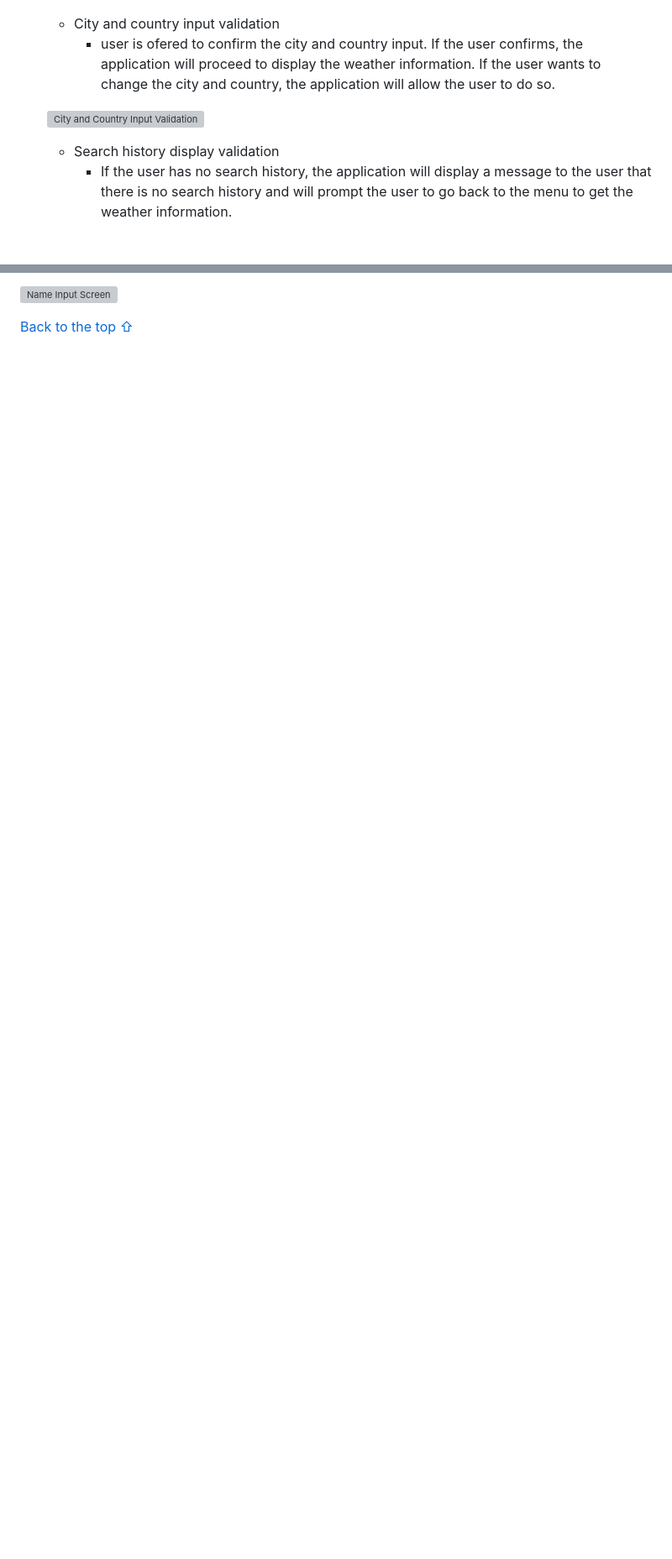
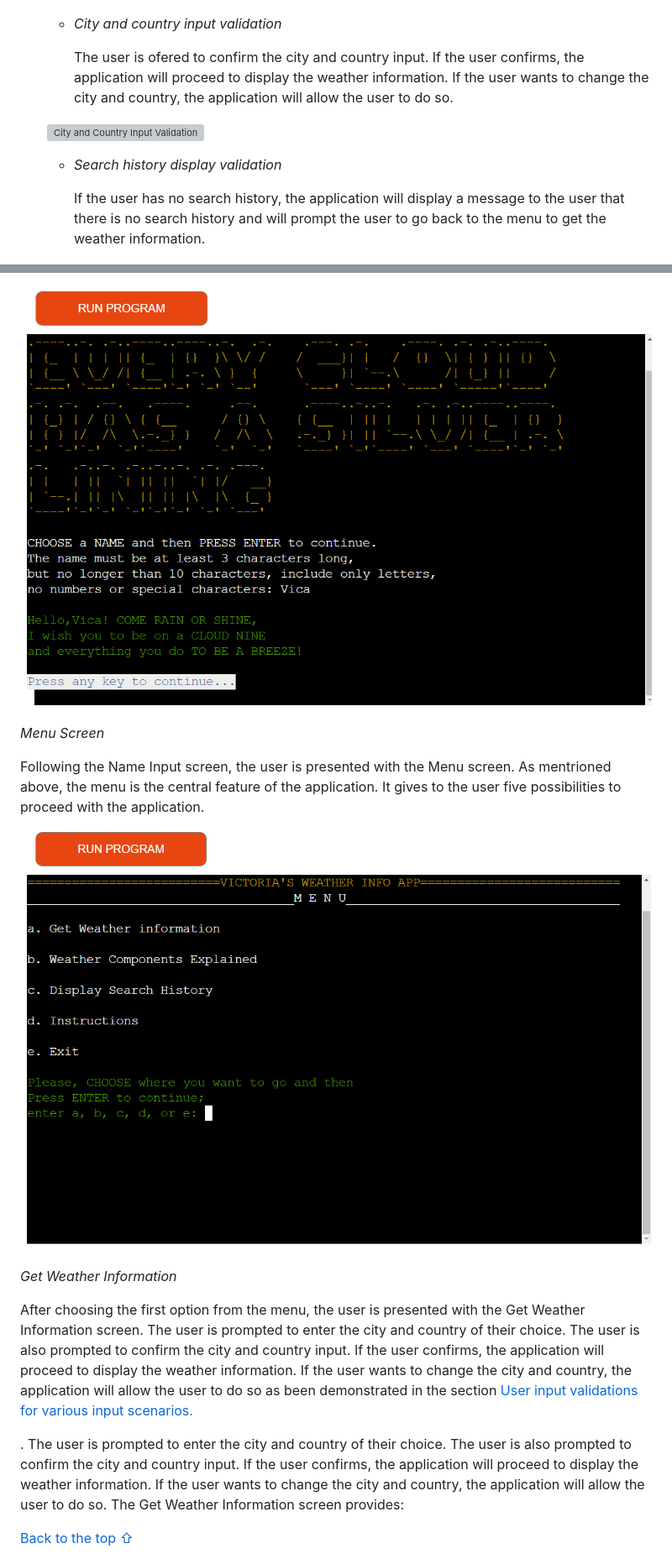
Before and after one commit to vica781/Weather_Info_CLI, a Markdown page: README.md, 2 parts joined by grey strips. Shown: that part at 84% size. Drawn GitHub-style; pictures changed too: assets/readme_files/different_info_screens/name_input_screen.png; blank space fills up the shorter version; grey boxes are pictures that could not be loaded.

Commit message:
Add some context to Different Screens section of README

```diff
--- a/README.md
+++ b/README.md
@@ -218,13 +221,15 @@ All the fueatures would be part of the application design, and some of them alre
 
   ![Name Input Screen](./assets/readme_files/input_validations/name_input_validation.gif)
 
-  - City and country input validation
-    - user is ofered to confirm the city and country input. If the user confirms, the application will proceed to display the weather information. If the user wants to change the city and country, the application will allow the user to do so.
+  - _City and country input validation_
+
+    The user is ofered to confirm the city and country input. If the user confirms, the application will proceed to display the weather information. If the user wants to change the city and country, the application will allow the user to do so.
 
   ![City and Country Input Validation](./assets/readme_files/input_validations/location_input_validation.gif)
 
-  - Search history display validation
-    - If the user has no search history, the application will display a message to the user that there is no search history and will prompt the user to go back to the menu to get the weather information.
+  - _Search history display validation_
+
+    If the user has no search history, the application will display a message to the user that there is no search history and will prompt the user to go back to the menu to get the weather information.
 
   ![Search History Display Validation](./assets/readme_files/input_validations/search_history_validation.gif)
 
@@ -266,4 +259,16 @@ All the fueatures would be part of the application design, and some of them alre
 
-![Name Input Screen](./assets/readme_files/gifs/name_input.gif)
+![Name Input Screen](./assets/readme_files/different_info_screens/name_input_screen.png)
+
+_Menu Screen_
+
+Following the Name Input screen, the user is presented with the Menu screen. As mentrioned above, the menu is the central feature of the application. It gives to the user five possibilities to proceed with the application.
+
+![Menu Screen](./assets/readme_files/different_info_screens/menu_screen.png)
+
+_Get Weather Information_
+
+After choosing the first option from the menu, the user is presented with the Get Weather Information screen. The user is prompted to enter the city and country of their choice. The user is also prompted to confirm the city and country input. If the user confirms, the application will proceed to display the weather information. If the user wants to change the city and country, the application will allow the user to do so as been demonstrated in the section [User input validations for various input scenarios.](#user-input-validations-for-various-input-scenarios)
+
+. The user is prompted to enter the city and country of their choice. The user is also prompted to confirm the city and country input. If the user confirms, the application will proceed to display the weather information. If the user wants to change the city and country, the application will allow the user to do so. The Get Weather Information screen provides:
 
 [Back to the top ⇧](#weather-info-app)
```
Also changed, not shown: other parts of README.md (+15 -61 lines), assets/readme_files/different_info_screens/name_input screen.png (deleted).
